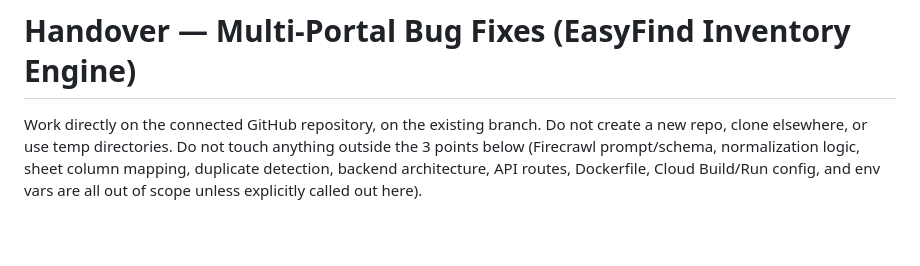
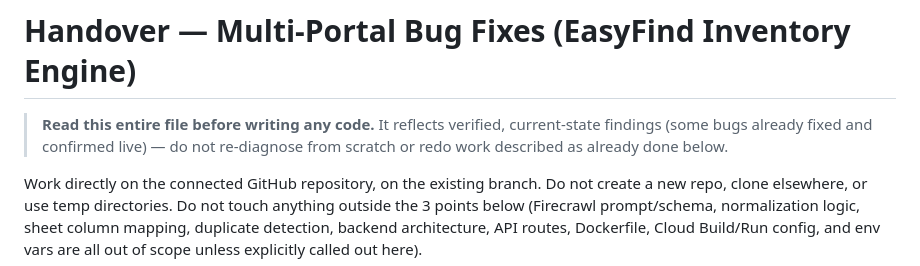
Before and after one commit to zeideasyfind-droid/easyfind-inventory, a Markdown page: HANDOVER.md, the part around the change. Rendered like a GitHub page; blank space fills up the shorter version.

Commit message:
Add handover documentation notes
Replit-Commit-Author: Agent

```diff
--- a/HANDOVER.md
+++ b/HANDOVER.md
@@ -1,4 +1,6 @@
 # Handover — Multi-Portal Bug Fixes (EasyFind Inventory Engine)
+
+> **Read this entire file before writing any code.** It reflects verified, current-state findings (some bugs already fixed and confirmed live) — do not re-diagnose from scratch or redo work described as already done below.
 
 Work directly on the connected GitHub repository, on the existing branch. Do not create a new repo, clone elsewhere, or use temp directories. Do not touch anything outside the 3 points below (Firecrawl prompt/schema, normalization logic, sheet column mapping, duplicate detection, backend architecture, API routes, Dockerfile, Cloud Build/Run config, and env vars are all out of scope unless explicitly called out here).
 
```
